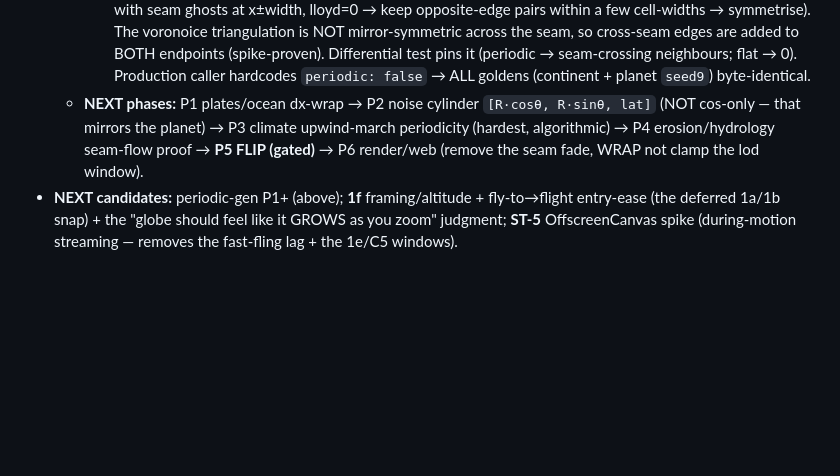
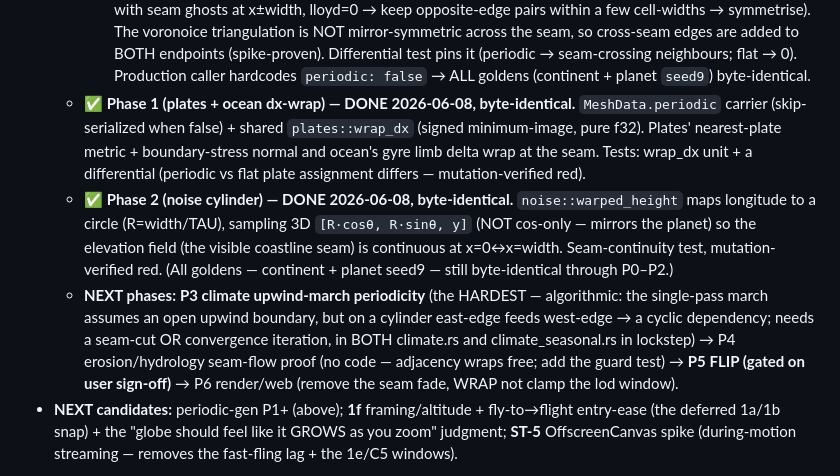
Before and after one commit to mbeaman/mapGen, a Markdown page: docs/BACKLOG.md, the part around the change. Rendered like a GitHub page; blank space fills up the shorter version.

Commit message:
docs(backlog): mark periodic-gen Phases 1–2 done; flag Phase 3 as the hard algorithmic one
Co-Authored-By: Claude Opus 4.8 (1M context) <noreply@anthropic.com>

```diff
--- a/docs/BACKLOG.md
+++ b/docs/BACKLOG.md
@@ -165,9 +165,19 @@ follow gated behind a 1-day OffscreenCanvas spike). Build order: foundation **1a
     The voronoice triangulation is NOT mirror-symmetric across the seam, so cross-seam edges are added to
     BOTH endpoints (spike-proven). Differential test pins it (periodic → seam-crossing neighbours; flat → 0).
     Production caller hardcodes `periodic: false` → ALL goldens (continent + planet `seed9`) byte-identical.
-  - **NEXT phases:** P1 plates/ocean dx-wrap → P2 noise cylinder `[R·cosθ, R·sinθ, lat]` (NOT cos-only — that
-    mirrors the planet) → P3 climate upwind-march periodicity (hardest, algorithmic) → P4 erosion/hydrology
-    seam-flow proof → **P5 FLIP (gated)** → P6 render/web (remove the seam fade, WRAP not clamp the lod window).
+  - **✅ Phase 1 (plates + ocean dx-wrap) — DONE 2026-06-08, byte-identical.** `MeshData.periodic` carrier
+    (skip-serialized when false) + shared `plates::wrap_dx` (signed minimum-image, pure f32). Plates'
+    nearest-plate metric + boundary-stress normal and ocean's gyre limb delta wrap at the seam. Tests:
+    wrap_dx unit + a differential (periodic vs flat plate assignment differs — mutation-verified red).
+  - **✅ Phase 2 (noise cylinder) — DONE 2026-06-08, byte-identical.** `noise::warped_height` maps longitude
+    to a circle (R=width/TAU), sampling 3D `[R·cosθ, R·sinθ, y]` (NOT cos-only — mirrors the planet) so the
+    elevation field (the visible coastline seam) is continuous at x=0↔x=width. Seam-continuity test,
+    mutation-verified red. (All goldens — continent + planet seed9 — still byte-identical through P0–P2.)
+  - **NEXT phases:** **P3 climate upwind-march periodicity** (the HARDEST — algorithmic: the single-pass
+    march assumes an open upwind boundary, but on a cylinder east-edge feeds west-edge → a cyclic dependency;
+    needs a seam-cut OR convergence iteration, in BOTH climate.rs and climate_seasonal.rs in lockstep) →
+    P4 erosion/hydrology seam-flow proof (no code — adjacency wraps free; add the guard test) →
+    **P5 FLIP (gated on user sign-off)** → P6 render/web (remove the seam fade, WRAP not clamp the lod window).
 - **NEXT candidates:** periodic-gen P1+ (above); **1f** framing/altitude + fly-to→flight entry-ease
   (the deferred 1a/1b snap) + the "globe should feel like it GROWS as you zoom" judgment; **ST-5**
   OffscreenCanvas spike (during-motion streaming — removes the fast-fling lag + the 1e/C5 windows).
```
